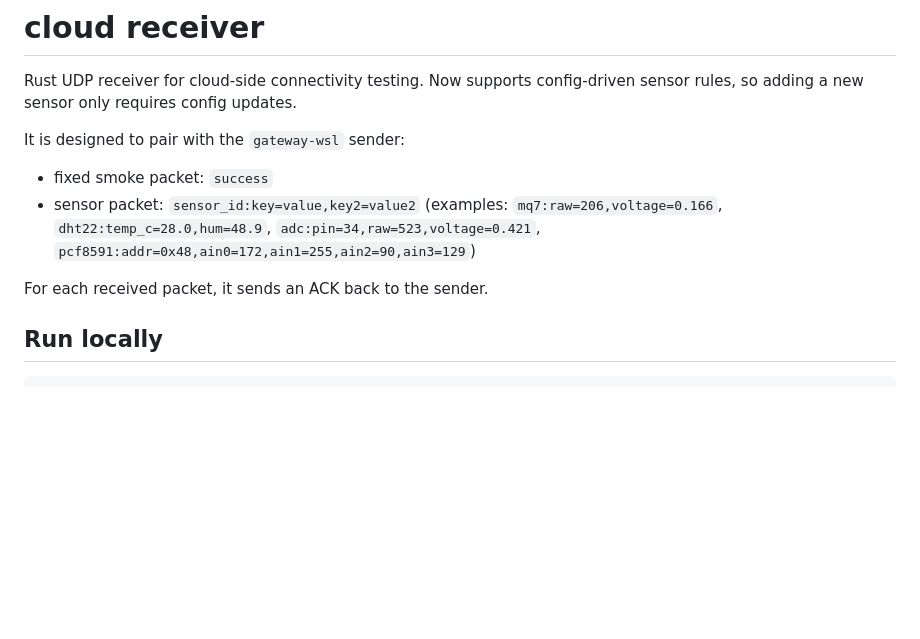
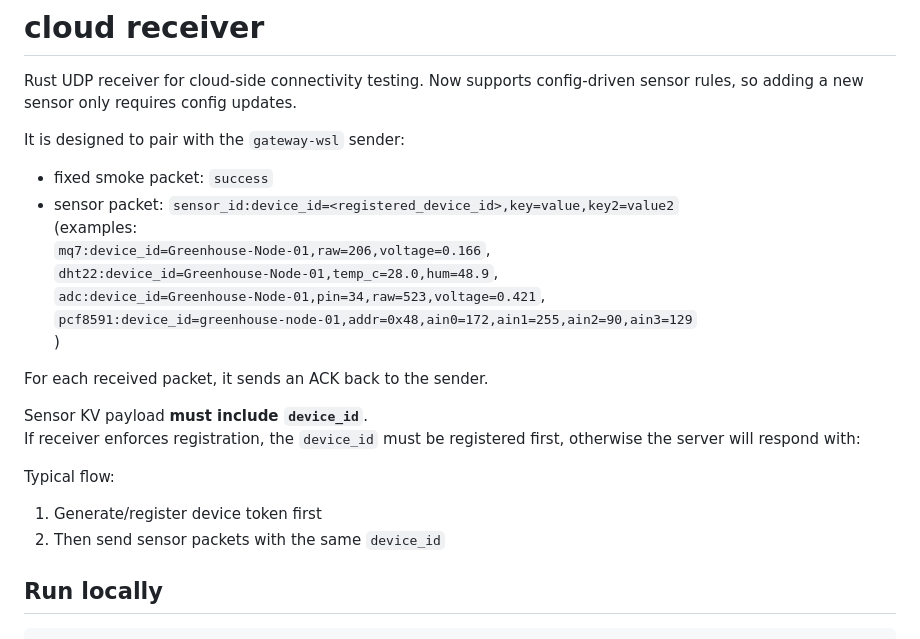
Before and after one commit to zalataraglados-prog/AI-Agriculture, a Markdown page: src/cloud/README.md, the part around the change. GitHub-like rendering; blank space fills up the shorter version.

```diff
--- a/src/cloud/README.md
+++ b/src/cloud/README.md
@@ -5,9 +5,23 @@ Now supports config-driven sensor rules, so adding a new sensor only requires co
 
 It is designed to pair with the `gateway-wsl` sender:
 - fixed smoke packet: `success`
-- sensor packet: `sensor_id:key=value,key2=value2` (examples: `mq7:raw=206,voltage=0.166`, `dht22:temp_c=28.0,hum=48.9`, `adc:pin=34,raw=523,voltage=0.421`, `pcf8591:addr=0x48,ain0=172,ain1=255,ain2=90,ain3=129`)
+- sensor packet: `sensor_id:device_id=<registered_device_id>,key=value,key2=value2`
+  (examples:
+  `mq7:device_id=Greenhouse-Node-01,raw=206,voltage=0.166`,
+  `dht22:device_id=Greenhouse-Node-01,temp_c=28.0,hum=48.9`,
+  `adc:device_id=Greenhouse-Node-01,pin=34,raw=523,voltage=0.421`,
+  `pcf8591:device_id=greenhouse-node-01,addr=0x48,ain0=172,ain1=255,ain2=90,ain3=129`
+  )
 
 For each received packet, it sends an ACK back to the sender.
+
+Sensor KV payload **must include `device_id`**.
+If receiver enforces registration, the `device_id` must be registered first, otherwise the server will respond with:
+
+Typical flow:
+
+1. Generate/register device token first
+2. Then send sensor packets with the same `device_id`
 
 ## Run locally
 
```
